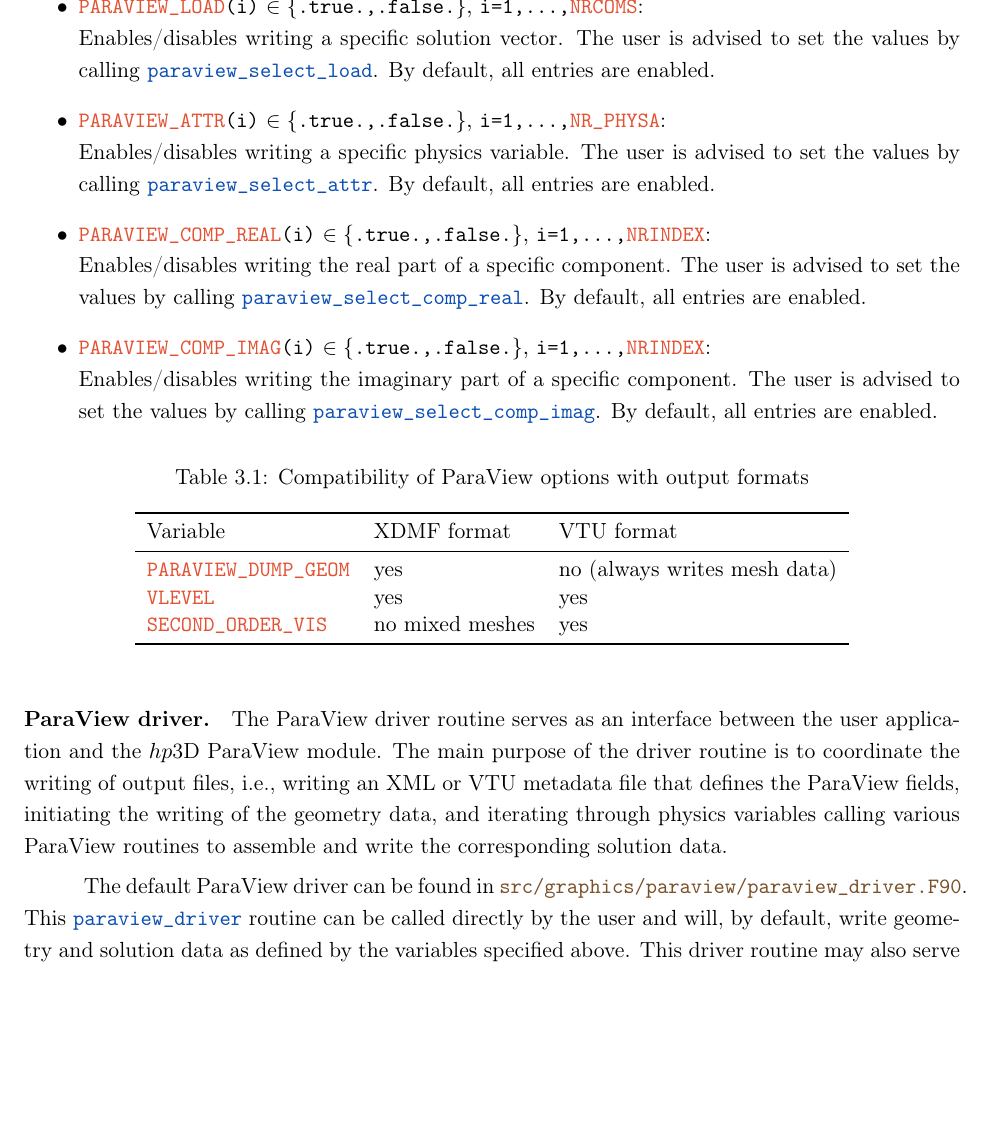
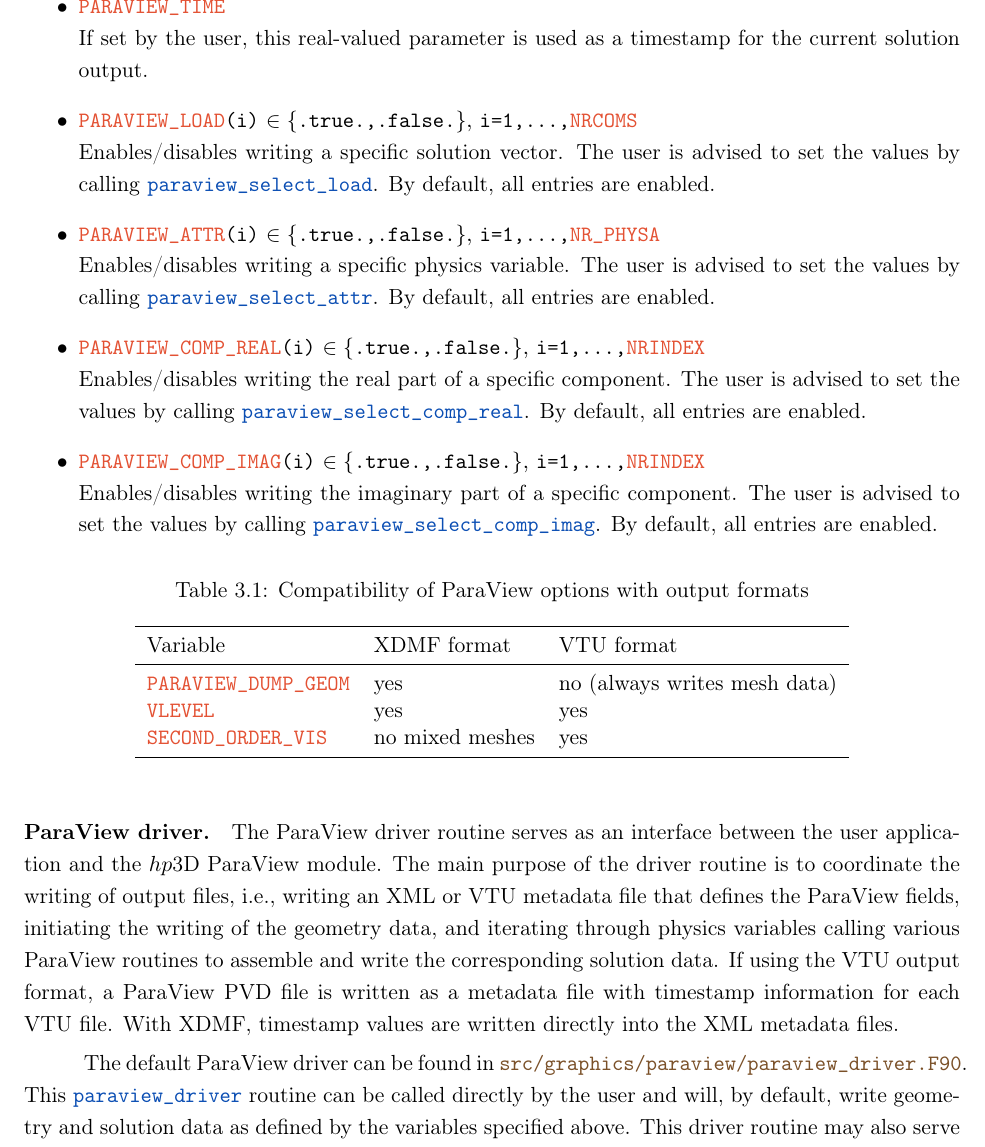
Before and after one commit to Oden-EAG/hp3d_user_guide, a LaTeX thesis (hp3d_user_guide.tex, which reads Chapters/3_BASICS/basics_chapter.tex): part of page 20 of 77, cut at the place of the change, the shorter picture padded with empty space. Compiled offline with pdfLaTeX.

Commit message:
Updated info on using PARAVIEW_TIME parameter.

```diff
--- a/Chapters/3_BASICS/basics_chapter.tex
+++ b/Chapters/3_BASICS/basics_chapter.tex
@@ -284,13 +284,15 @@
 	By default, \hp3D's utilities output ParaView files for visualizing linear elements; in this case, higher output resolution in \hp3D is achieved by artificially ``upscaling'' the element data. This upscaling is done by evaluating geometry and solution data at additional points within each element, corresponding to visualizing a uniformly $h$-refined element. The level of upscaling is determined by the value of the \module{paraview} module parameter \var{VLEVEL}. At most four levels of upscaling are supported.
 	\item \var{SECOND\_ORDER\_VIS} $\in \{$ \code{.true.}, \code{.false.} $\}$\\
 	Enables/disables writing second-order elements (both geometry and solution data). Note that by default, ParaView uses linear interpolation between the Lagrange points. To enable high-order interpolation in ParaView, the user needs to increase the ``Nonlinear Subdivision Level.'' If \var{SECOND\_ORDER\_VIS} is enabled, then additional upscaling is not supported (i.e., \code{\var{VLEVEL}=`0'}).
-	\item \code{\var{PARAVIEW\_LOAD}(i)} $\in \{$\code{.true.,.false.}$\},$ \code{i=1,...,\var{NRCOMS}}:\\
+	\item \var{PARAVIEW\_TIME}\\
+	If set by the user, this real-valued parameter is used as a timestamp for the current solution output.
+	\item \code{\var{PARAVIEW\_LOAD}(i)} $\in \{$\code{.true.,.false.}$\},$ \code{i=1,...,\var{NRCOMS}}\\
 	Enables/disables writing a specific solution vector. The user is advised to set the values by calling \routine{paraview\_select\_load}. By default, all entries are enabled.
-	\item \code{\var{PARAVIEW\_ATTR}(i)} $\in \{$\code{.true.,.false.}$\},$ \code{i=1,...,\var{NR\_PHYSA}}:\\
+	\item \code{\var{PARAVIEW\_ATTR}(i)} $\in \{$\code{.true.,.false.}$\},$ \code{i=1,...,\var{NR\_PHYSA}}\\
 	Enables/disables writing a specific physics variable. The user is advised to set the values by calling \routine{paraview\_select\_attr}. By default, all entries are enabled.
-	\item \code{\var{PARAVIEW\_COMP\_REAL}(i)} $\in \{$\code{.true.,.false.}$\},$ \code{i=1,...,\var{NRINDEX}}:\\
+	\item \code{\var{PARAVIEW\_COMP\_REAL}(i)} $\in \{$\code{.true.,.false.}$\},$ \code{i=1,...,\var{NRINDEX}}\\
 	Enables/disables writing the real part of a specific component. The user is advised to set the values by calling \routine{paraview\_select\_comp\_real}. By default, all entries are enabled.
-	\item \code{\var{PARAVIEW\_COMP\_IMAG}(i)} $\in \{$\code{.true.,.false.}$\},$ \code{i=1,...,\var{NRINDEX}}:\\
+	\item \code{\var{PARAVIEW\_COMP\_IMAG}(i)} $\in \{$\code{.true.,.false.}$\},$ \code{i=1,...,\var{NRINDEX}}\\
 	Enables/disables writing the imaginary part of a specific component. The user is advised to set the values by calling \routine{paraview\_select\_comp\_imag}. By default, all entries are enabled.
 \end{itemize}
 
@@ -310,7 +312,7 @@
 \end{table}
 
 \paragraph{ParaView driver.}
-The ParaView driver routine serves as an interface between the user application and the \hp3D ParaView module. The main purpose of the driver routine is to coordinate the writing of output files, i.e., writing an XML or VTU metadata file that defines the ParaView fields, initiating the writing of the geometry data, and iterating through physics variables calling various ParaView routines to assemble and write the corresponding solution data.
+The ParaView driver routine serves as an interface between the user application and the \hp3D ParaView module. The main purpose of the driver routine is to coordinate the writing of output files, i.e., writing an XML or VTU metadata file that defines the ParaView fields, initiating the writing of the geometry data, and iterating through physics variables calling various ParaView routines to assemble and write the corresponding solution data. If using the VTU output format, a ParaView PVD file is written as a metadata file with timestamp information for each VTU file. With XDMF, timestamp values are written directly into the XML metadata files.
 
 The default ParaView driver can be found in \file{src/graphics/paraview/paraview\_driver.F90}. This \routine{paraview\_driver} routine can be called directly by the user and will, by default, write geometry and solution data as defined by the variables specified above. This driver routine may also serve as a user-customizable template for more application-specific needs.
 
```
Also changed, not shown: Chapters/3_BASICS/basics_chapter.tex (2 more changed lines).
